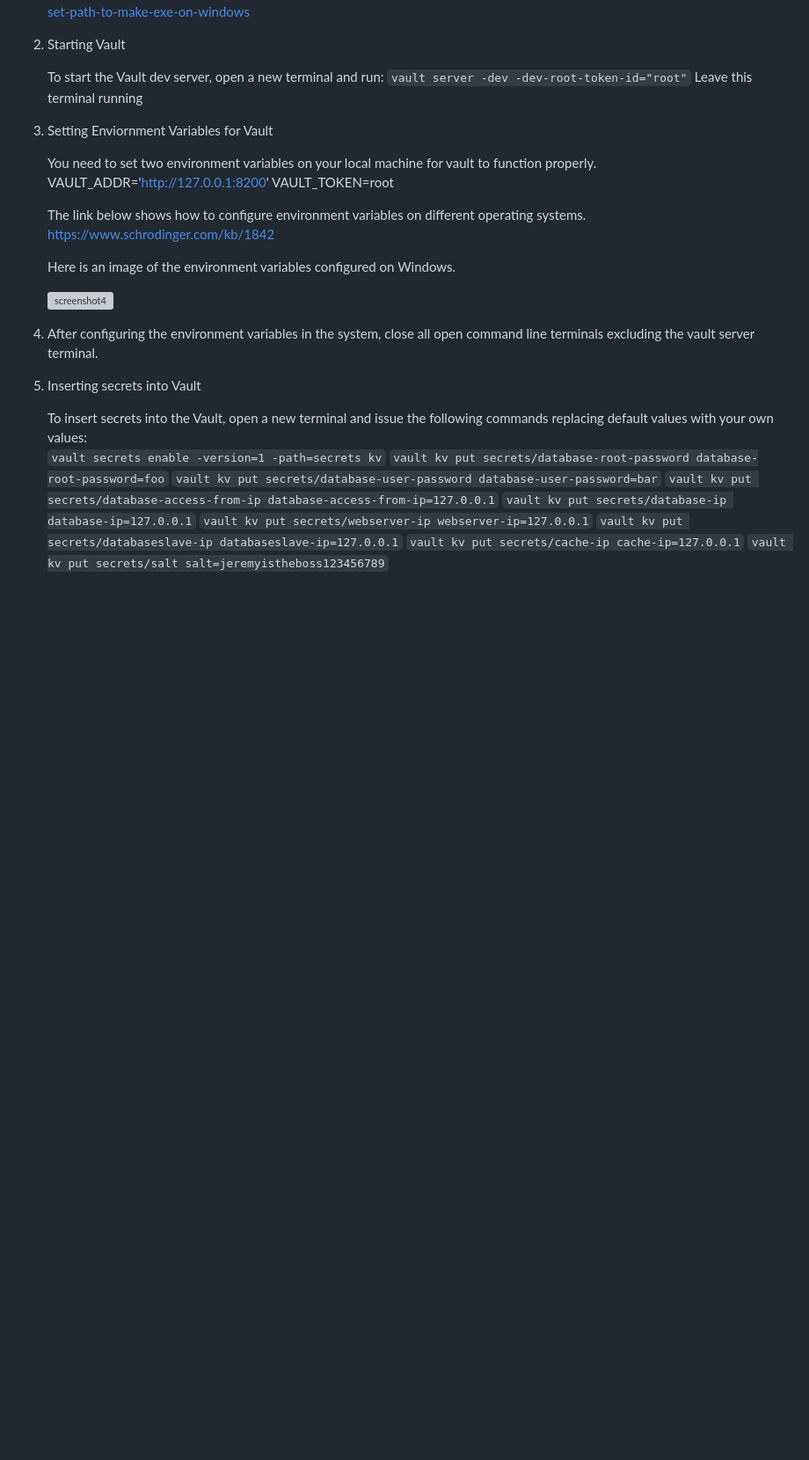
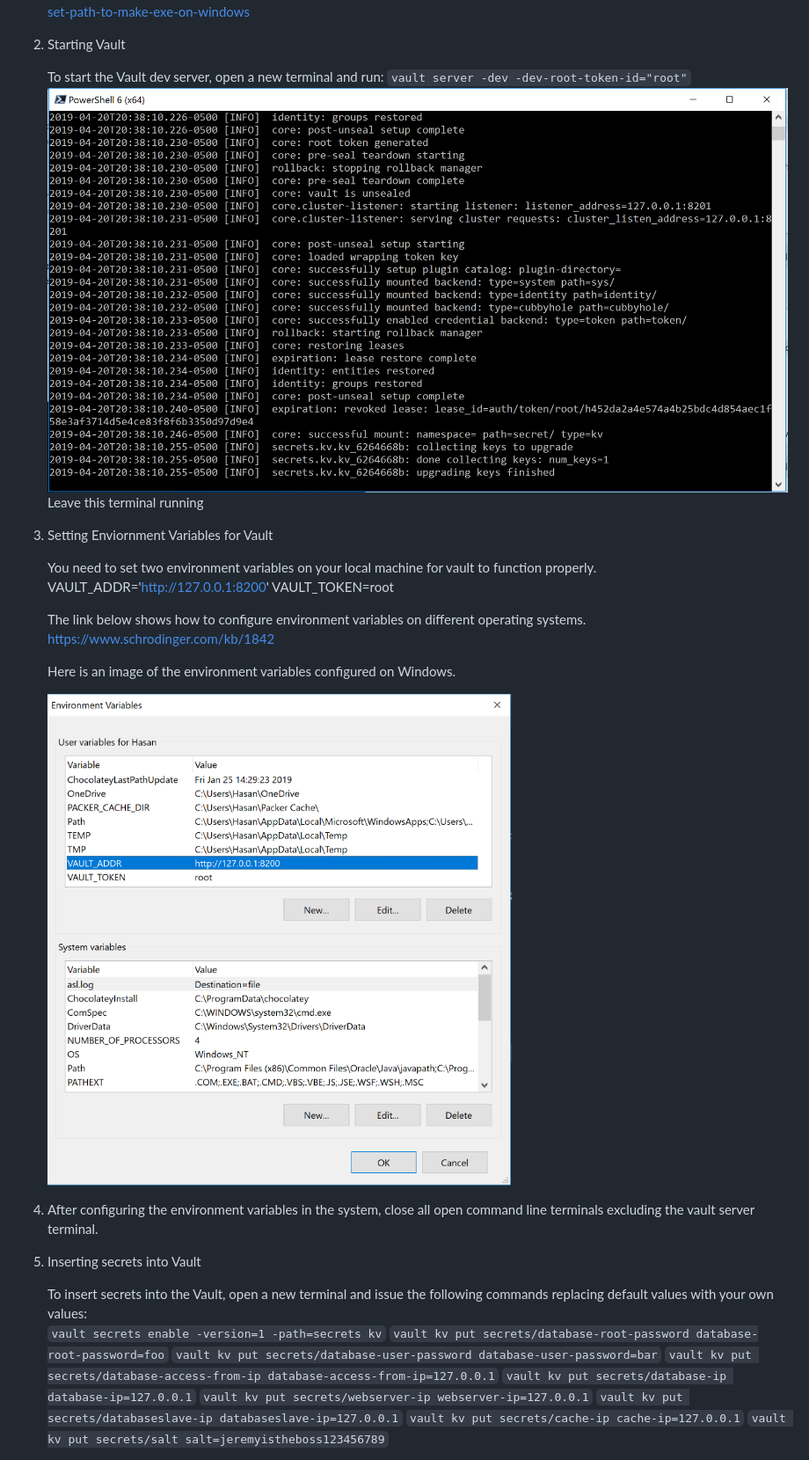
Before and after one commit to HRizwan1/2019-team-06f, a Markdown page: README.md, the part around the change. Shown: that part at 88% size. Rendered like a GitHub page; pictures changed too: code/img/screenshot5.png (added), code/img/screenshot6.png (added); blank space fills up the shorter version; grey boxes are pictures that could not be loaded.

````diff
--- a/README.md
+++ b/README.md
@@ -29,6 +29,7 @@ This is how we are passing passwords/RSA keys securely.
 
    To start the Vault dev server, open a new terminal and run: </br>
    ```vault server -dev -dev-root-token-id="root"``` </br>
+   ![screenshot6](code/img/screenshot6.png "Screenshot6")
    Leave this terminal running
 
 1) Setting Enviornment Variables for Vault
@@ -42,7 +43,7 @@ This is how we are passing passwords/RSA keys securely.
 
    Here is an image of the environment variables configured on Windows.
 
-   ![screenshot4](code/img/screenshot4.png "Screenshot4")
+   ![screenshot5](code/img/screenshot5.png "Screenshot5")
 
 1) After configuring the environment variables in the system, close all open command line terminals excluding the vault server terminal.
 
````
